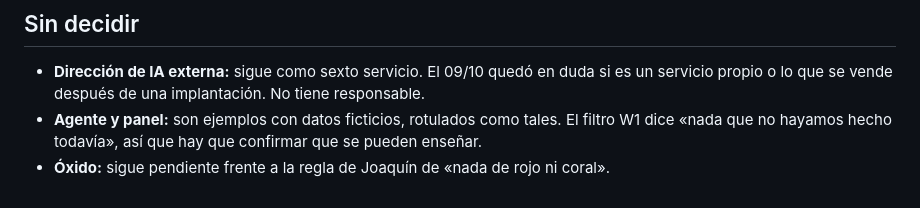
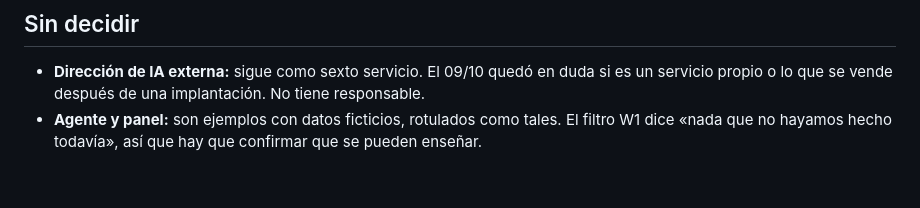
Before and after one commit to ainestgit/web-propuestas, a Markdown page: juan-v2/CAMBIOS.md, the part around the change. Drawn GitHub-style.

```diff
--- a/juan-v2/CAMBIOS.md
+++ b/juan-v2/CAMBIOS.md
@@ -55,4 +55,3 @@ La narrativa y el porqué de la estructura están en [`NARRATIVA.md`](NARRATIVA.
 
 - **Dirección de IA externa:** sigue como sexto servicio. El 09/10 quedó en duda si es un servicio propio o lo que se vende después de una implantación. No tiene responsable.
 - **Agente y panel:** son ejemplos con datos ficticios, rotulados como tales. El filtro W1 dice «nada que no hayamos hecho todavía», así que hay que confirmar que se pueden enseñar.
-- **Óxido:** sigue pendiente frente a la regla de Joaquín de «nada de rojo ni coral».
```
Also changed, not shown: juan/CAMBIOS.md (+3 -4 lines).
